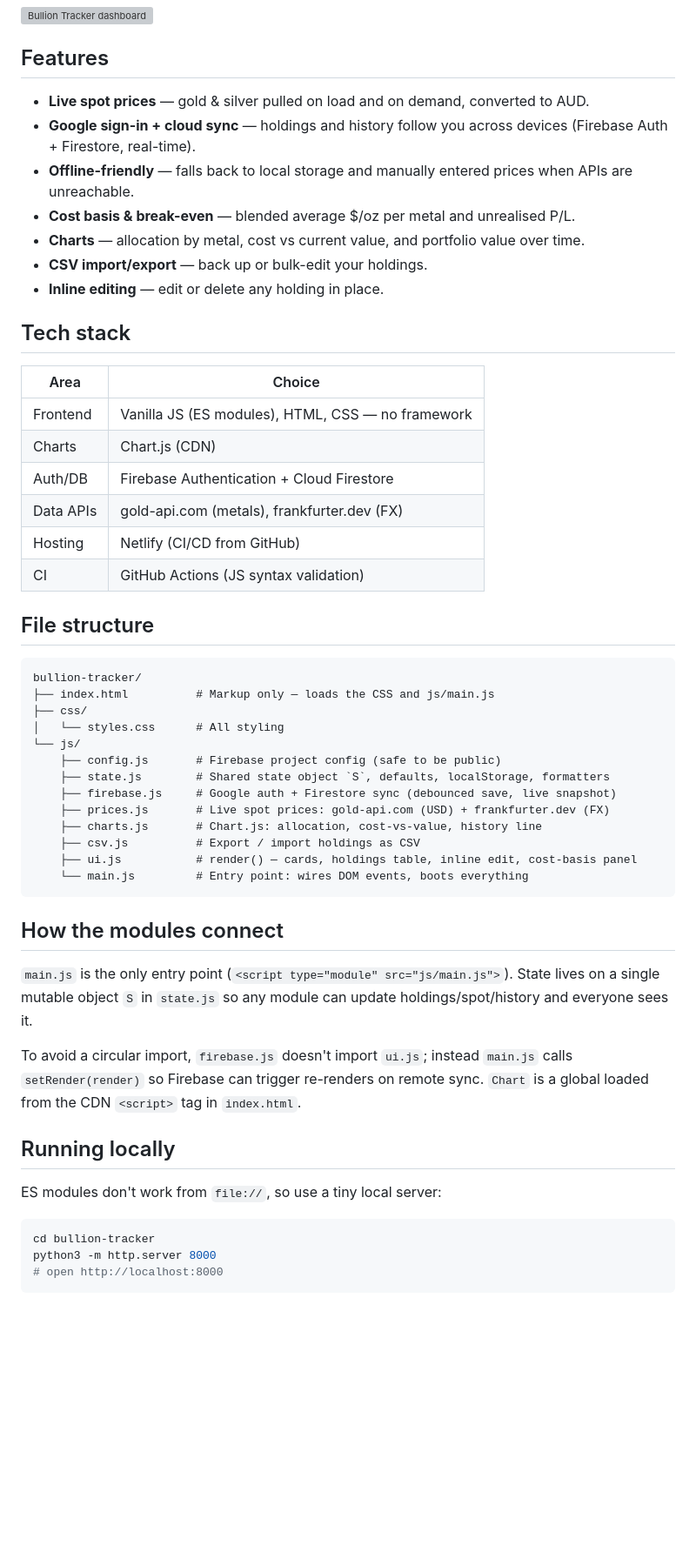
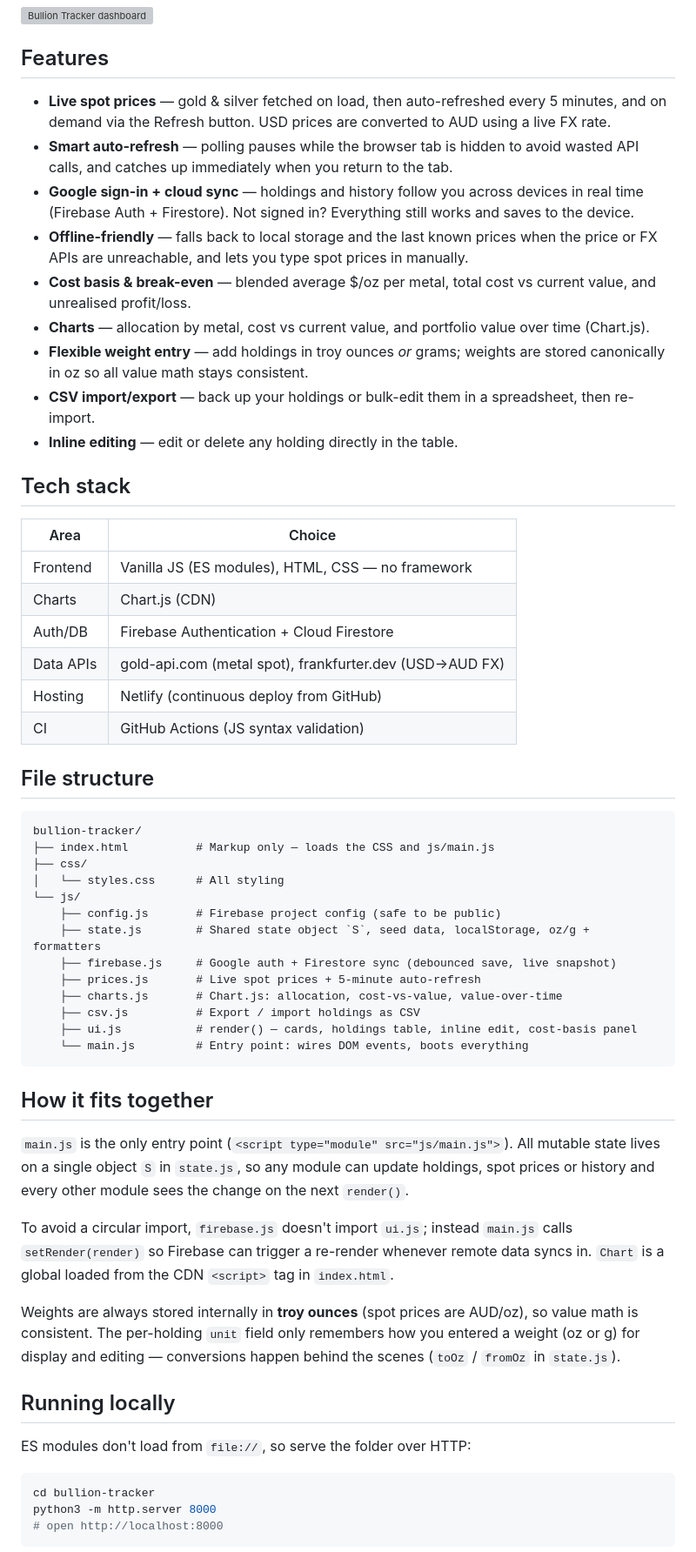
Before and after one commit to Dmatt547/bullion-tracker, a Markdown page: README.md, the part around one of its changes. Shown at 87% size. Rendered like a GitHub page; blank space fills up the shorter version; grey boxes are pictures that could not be loaded.

Commit message:
Update README with enhanced features, deployment instructions, and badge updates

````diff
--- a/README.md
+++ b/README.md
@@ -18,13 +20,15 @@ charts. Built with vanilla JavaScript ES modules — no framework, no build step
 
 ## Features
 
-- **Live spot prices** — gold & silver pulled on load and on demand, converted to AUD.
-- **Google sign-in + cloud sync** — holdings and history follow you across devices (Firebase Auth + Firestore, real-time).
-- **Offline-friendly** — falls back to local storage and manually entered prices when APIs are unreachable.
-- **Cost basis & break-even** — blended average $/oz per metal and unrealised P/L.
-- **Charts** — allocation by metal, cost vs current value, and portfolio value over time.
-- **CSV import/export** — back up or bulk-edit your holdings.
-- **Inline editing** — edit or delete any holding in place.
+- **Live spot prices** — gold & silver fetched on load, then auto-refreshed every 5 minutes, and on demand via the Refresh button. USD prices are converted to AUD using a live FX rate.
+- **Smart auto-refresh** — polling pauses while the browser tab is hidden to avoid wasted API calls, and catches up immediately when you return to the tab.
+- **Google sign-in + cloud sync** — holdings and history follow you across devices in real time (Firebase Auth + Firestore). Not signed in? Everything still works and saves to the device.
+- **Offline-friendly** — falls back to local storage and the last known prices when the price or FX APIs are unreachable, and lets you type spot prices in manually.
+- **Cost basis & break-even** — blended average $/oz per metal, total cost vs current value, and unrealised profit/loss.
+- **Charts** — allocation by metal, cost vs current value, and portfolio value over time (Chart.js).
+- **Flexible weight entry** — add holdings in troy ounces *or* grams; weights are stored canonically in oz so all value math stays consistent.
+- **CSV import/export** — back up your holdings or bulk-edit them in a spreadsheet, then re-import.
+- **Inline editing** — edit or delete any holding directly in the table.
 
 ## Tech stack
 
@@ -33,8 +37,8 @@ charts. Built with vanilla JavaScript ES modules — no framework, no build step
 | Frontend  | Vanilla JS (ES modules), HTML, CSS — no framework |
 | Charts    | Chart.js (CDN)                                    |
 | Auth/DB   | Firebase Authentication + Cloud Firestore         |
-| Data APIs | gold-api.com (metals), frankfurter.dev (FX)       |
-| Hosting   | Netlify (CI/CD from GitHub)                        |
+| Data APIs | gold-api.com (metal spot), frankfurter.dev (USD→AUD FX) |
+| Hosting   | Netlify (continuous deploy from GitHub)           |
 | CI        | GitHub Actions (JS syntax validation)             |
 
 ## File structure
@@ -46,28 +50,35 @@ bullion-tracker/
 │   └── styles.css      # All styling
 └── js/
     ├── config.js       # Firebase project config (safe to be public)
-    ├── state.js        # Shared state object `S`, defaults, localStorage, formatters
+    ├── state.js        # Shared state object `S`, seed data, localStorage, oz/g + formatters
     ├── firebase.js     # Google auth + Firestore sync (debounced save, live snapshot)
-    ├── prices.js       # Live spot prices: gold-api.com (USD) + frankfurter.dev (FX)
-    ├── charts.js       # Chart.js: allocation, cost-vs-value, history line
+    ├── prices.js       # Live spot prices + 5-minute auto-refresh
+    ├── charts.js       # Chart.js: allocation, cost-vs-value, value-over-time
     ├── csv.js          # Export / import holdings as CSV
     ├── ui.js           # render() — cards, holdings table, inline edit, cost-basis panel
     └── main.js         # Entry point: wires DOM events, boots everything
 ```
 
-## How the modules connect
+## How it fits together
 
 `main.js` is the only entry point (`<script type="module" src="js/main.js">`).
-State lives on a single mutable object `S` in `state.js` so any module can
-update holdings/spot/history and everyone sees it.
+All mutable state lives on a single object `S` in `state.js`, so any module can
+update holdings, spot prices or history and every other module sees the change
+on the next `render()`.
 
 To avoid a circular import, `firebase.js` doesn't import `ui.js`; instead
-`main.js` calls `setRender(render)` so Firebase can trigger re-renders on remote
-sync. `Chart` is a global loaded from the CDN `<script>` tag in `index.html`.
+`main.js` calls `setRender(render)` so Firebase can trigger a re-render whenever
+remote data syncs in. `Chart` is a global loaded from the CDN `<script>` tag in
+`index.html`.
+
+Weights are always stored internally in **troy ounces** (spot prices are AUD/oz),
+so value math is consistent. The per-holding `unit` field only remembers how you
+entered a weight (oz or g) for display and editing — conversions happen behind
+the scenes (`toOz` / `fromOz` in `state.js`).
 
 ## Running locally
 
-ES modules don't work from `file://`, so use a tiny local server:
+ES modules don't load from `file://`, so serve the folder over HTTP:
 
 ```bash
 cd bullion-tracker
````
Also changed, not shown: other parts of README.md (+25 -12 lines).
